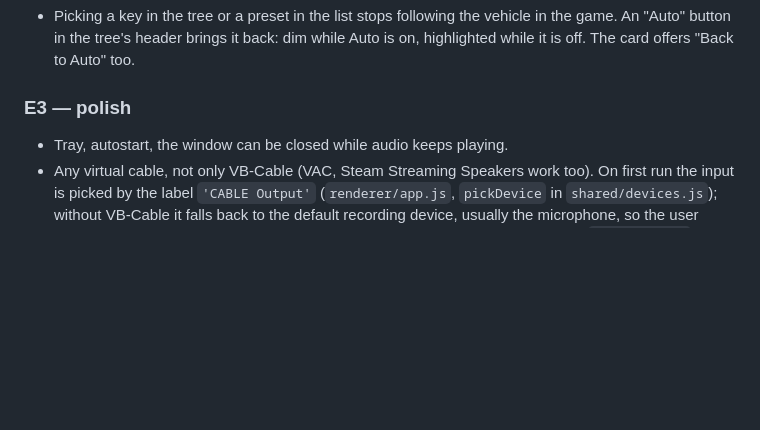
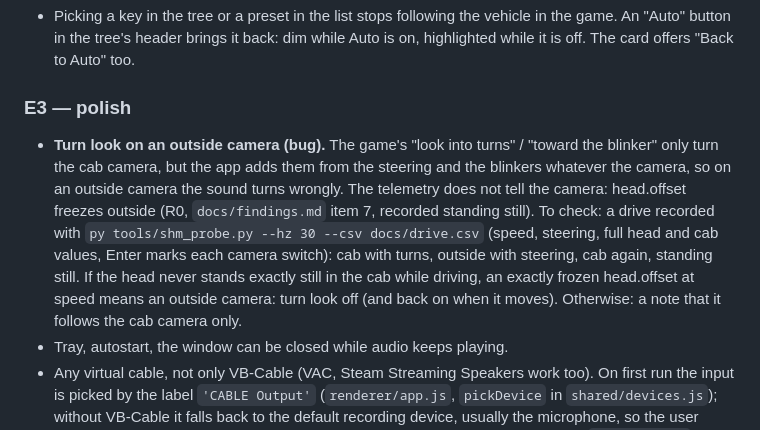
Before and after one commit to SergeyDoes/trucker-aux, a Markdown page: PLAN.md, the part around the change. GitHub-like rendering; blank space fills up the shorter version.

Commit message:
PLAN: turn look on an outside camera, to check with a recorded drive
Co-Authored-By: Claude Opus 5.5 <noreply@anthropic.com>
Claude-Session: https://claude.ai/code/session_01KBJzpDwGEwRv9GeVr6wr7s

```diff
--- a/PLAN.md
+++ b/PLAN.md
@@ -248,6 +248,7 @@ Done: 147 unit tests pass; checked in the app (pick a key, back with the card's
 - Picking a key in the tree or a preset in the list stops following the vehicle in the game. An "Auto" button in the tree's header brings it back: dim while Auto is on, highlighted while it is off. The card offers "Back to Auto" too.
 
 ### E3 — polish
+- **Turn look on an outside camera (bug).** The game's "look into turns" / "toward the blinker" only turn the cab camera, but the app adds them from the steering and the blinkers whatever the camera, so on an outside camera the sound turns wrongly. The telemetry does not tell the camera: head.offset freezes outside (R0, `docs/findings.md` item 7, recorded standing still). To check: a drive recorded with `py tools/shm_probe.py --hz 30 --csv docs/drive.csv` (speed, steering, full head and cab values, Enter marks each camera switch): cab with turns, outside with steering, cab again, standing still. If the head never stands exactly still in the cab while driving, an exactly frozen head.offset at speed means an outside camera: turn look off (and back on when it moves). Otherwise: a note that it follows the cab camera only.
 - Tray, autostart, the window can be closed while audio keeps playing.
 - Any virtual cable, not only VB-Cable (VAC, Steam Streaming Speakers work too). On first run the input is picked by the label `'CABLE Output'` (`renderer/app.js`, `pickDevice` in `shared/devices.js`); without VB-Cable it falls back to the default recording device, usually the microphone, so the user hears themselves through the HRTF. To do: look for a list of known cable labels (`CABLE Output`, VAC `Line 1` / `Virtual Audio Cable`, `Steam Streaming …`; exact labels to be read on the user's PC); if none is found, open no input and ask the user to pick the cable's output; a `pickDevice` test.
 - Built-in cable check (tone + `glitch.js` detector).
```
